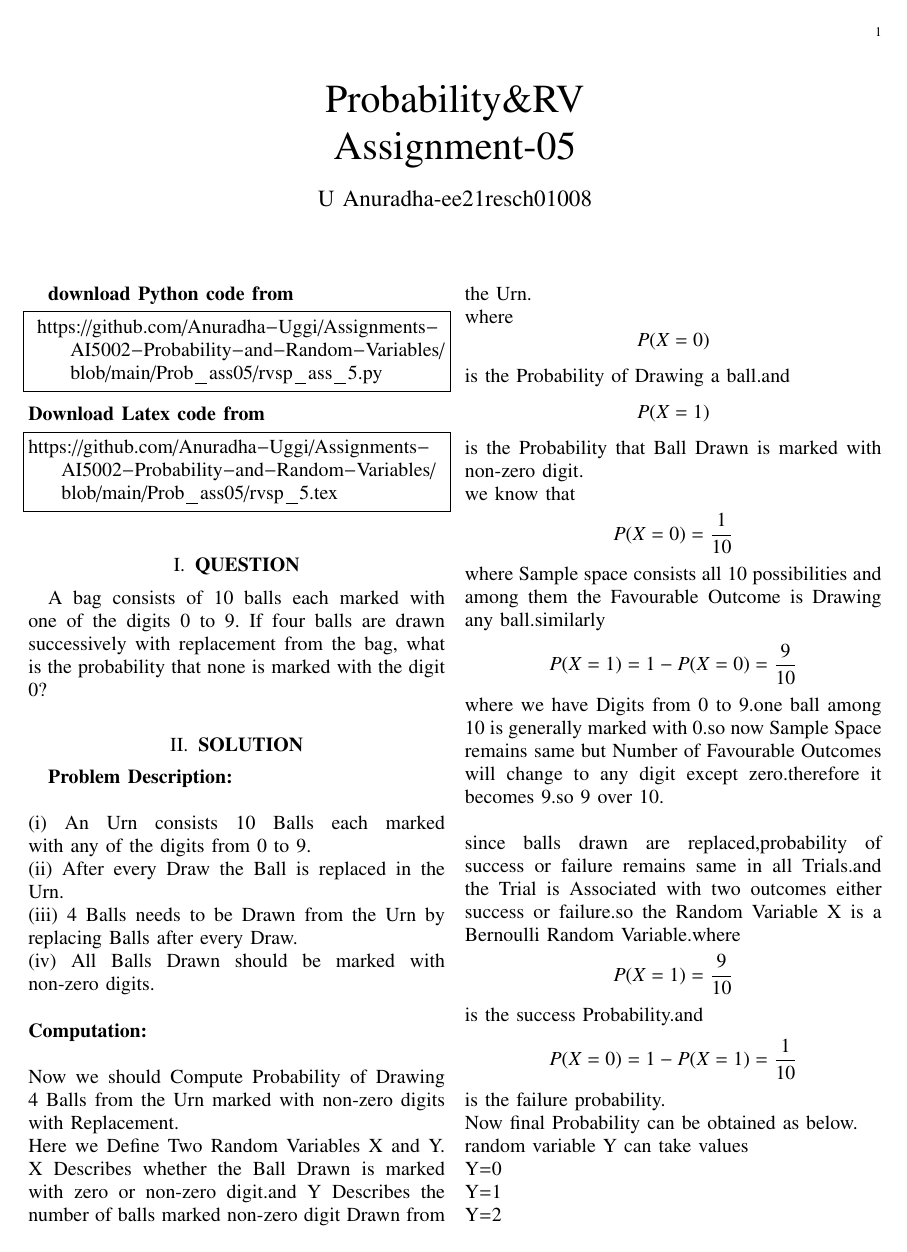
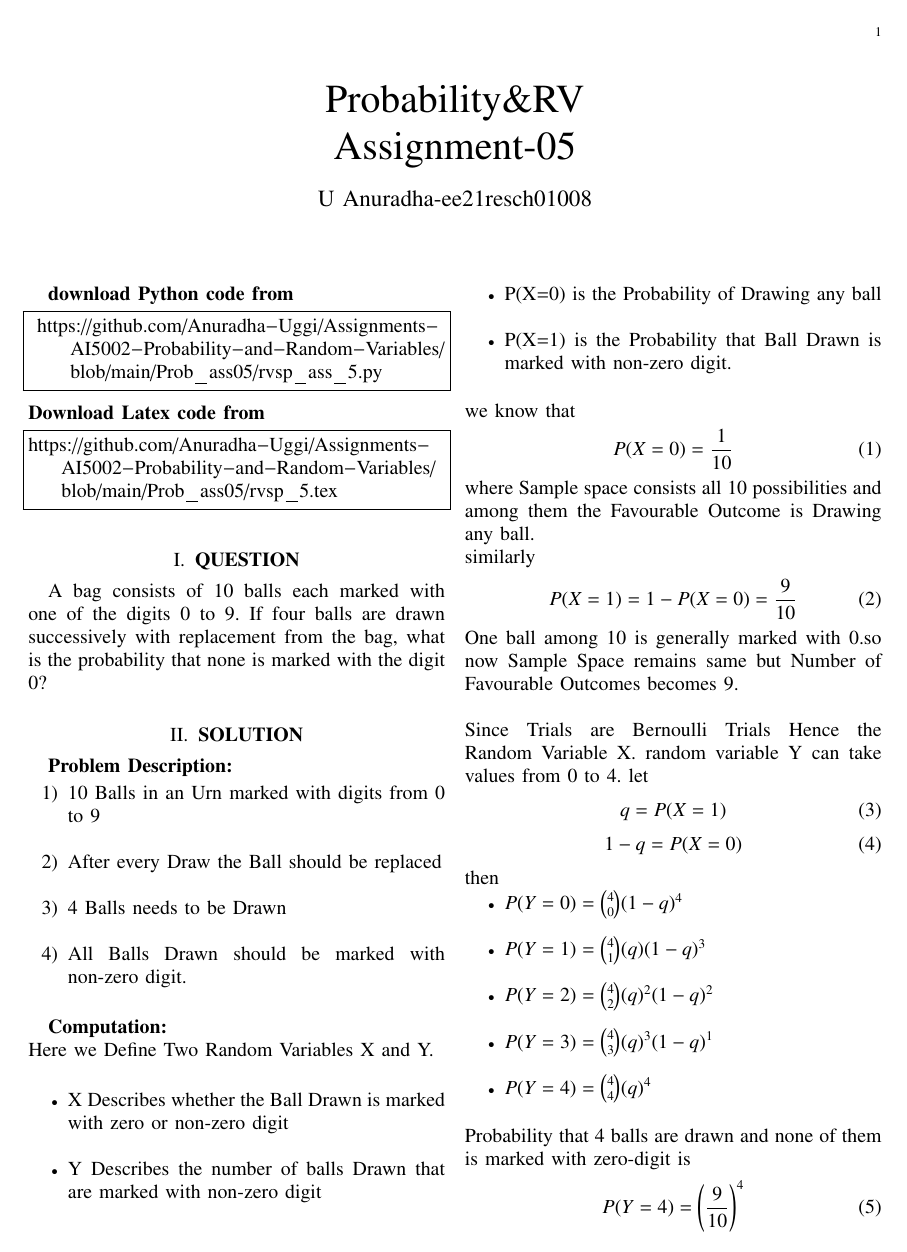
Before and after one commit to Anuradha-Uggi/Assignments-AI5002-Probability-and-Random-Variables, a LaTeX paper (Prob_ass05/rvsp_5.tex): page 1 of 2. Compiled offline with pdfLaTeX.

Commit message:
Add files via upload

```diff
--- a/Prob_ass05/rvsp_5.tex
+++ b/Prob_ass05/rvsp_5.tex
@@ -57,49 +57,48 @@ https://github.com/Anuradha-Uggi/Assignments-AI5002-Probability-and-Random-Varia
 A bag consists of 10 balls each marked with one of the digits 0 to 9. If four balls are drawn successively with replacement from the bag,
 what is the probability that none is marked with the digit 0?
 \section{\textbf{SOLUTION}}
-\textbf{Problem  Description:}\\ \\
-(i) An Urn consists 10 Balls each marked with any of the digits from 0 to 9.\\
-(ii) After every Draw the Ball is replaced in the Urn.\\
-(iii) 4 Balls needs to be Drawn from the Urn by replacing Balls after every Draw.\\
-(iv) All Balls Drawn should be marked with non-zero digits.\\ \\
-\textbf{Computation:}\\ \\
-Now we should Compute Probability of Drawing 4 Balls from the Urn marked with non-zero digits with Replacement.\\
-Here we Define Two Random Variables X and Y. X Describes whether the Ball Drawn is marked with zero or non-zero digit.and Y Describes the number of balls marked non-zero digit Drawn from the Urn.\\
-where
-\begin{equation*}
-    P(X=0)
-\end{equation*}
-is the Probability of Drawing a ball.and
-\begin{equation*}
-    P(X=1)
-\end{equation*}
-is the Probability that Ball Drawn is marked with non-zero digit.\\
+\textbf{Problem  Description:}
+\begin{enumerate}
+    \item  10 Balls in an Urn  marked with  digits from 0 to 9\\
+    \item After every Draw the Ball should be replaced  \\
+    \item 4 Balls needs to be Drawn\\
+    \item All Balls Drawn should be marked with non-zero digit.\\
+\end{enumerate}
+
+\textbf{Computation:}\\
+Here we Define Two Random Variables X and Y. \\
+\begin{itemize}
+    \item X Describes whether the Ball Drawn is marked with zero or non-zero digit\\
+    \item Y Describes the number of balls Drawn that are marked with non-zero digit \\
+    \item P(X=0) is the Probability of Drawing any ball \\
+    \item  P(X=1) is the Probability that Ball Drawn is marked with non-zero digit.\\
+\end{itemize}
 we know that
-\begin{equation*}
+\begin{equation}
     P(X=0)=\frac{1}{10}
-\end{equation*}
-where Sample space consists all 10 possibilities and among  them the Favourable Outcome is Drawing any ball.similarly
-\begin{equation*}
+\end{equation}
+where Sample space consists all 10 possibilities and among  them the Favourable Outcome is Drawing any ball.\\
+similarly
+\begin{equation}
     P(X=1)=1-P(X=0)=\frac{9}{10}
-\end{equation*}
-where we have Digits from 0 to 9.one ball among 10 is generally marked with 0.so now Sample Space remains same but Number of Favourable Outcomes will change to any digit except zero.therefore it becomes 9.so 9 over 10.\\  \\
-since balls drawn are replaced,probability of success or failure remains same in all Trials.and the Trial is Associated with two outcomes either success or failure.so the Random Variable X is a Bernoulli Random Variable.where
-\begin{equation*}
-    P(X=1) = \frac{9}{10}
-\end{equation*}
-is the success Probability.and
-\begin{equation*}
-    P(X=0)=1-P(X=1)=\frac{1}{10}
-\end{equation*}
-is the failure probability.\\
-Now final Probability can be obtained as below.\\
-random variable Y can take values \\
-Y=0\\Y=1\\Y=2\\Y=3\\Y=4.\\
+\end{equation}
+One ball among 10 is generally marked with 0.so now Sample Space remains same but Number of Favourable Outcomes becomes 9.\\  \\
+Since Trials are  Bernoulli Trials Hence the Random Variable X.
+random variable Y can take values from 0 to 4.
 let
-\begin{equation*}
+\begin{equation}
     q=P(X=1)
-\end{equation*}
-\begin{equation*}
+\end{equation}
+\begin{equation}
     1-q=P(X=0)
-\end{equation*}
+\end{equation}
 then
+\begin{itemize}
+    \item $P(Y=0)=\binom{4}{0}(1-q)^4$ \\
+    \item $P(Y=1)=\binom{4}{1}(q)(1-q)^3$ \\
+    \item $P(Y=2)=\binom{4}{2}(q)^2(1-q)^2 $ \\
+    \item $P(Y=3)=\binom{4}{3}(q)^3(1-q)^1$ \\
+    \item $P(Y=4)=\binom{4}{4}(q)^4 $ \\
+\end{itemize}
+ Probability that 4 balls are drawn and none of them is marked with zero-digit is
+\begin{equation}
@@ -125,2 +107,3 @@ Now we can state our Final Computed Probability that 4 balls are drawn and none
 \textbf{Generalization}\\
 Above task can be Generalized using Binomial Distribution as
+\begin{equation}
```
Also changed, not shown: Prob_ass05/Rvsp_5.pdf, Prob_ass05/rvsp_5.tex (26 more changed lines).
